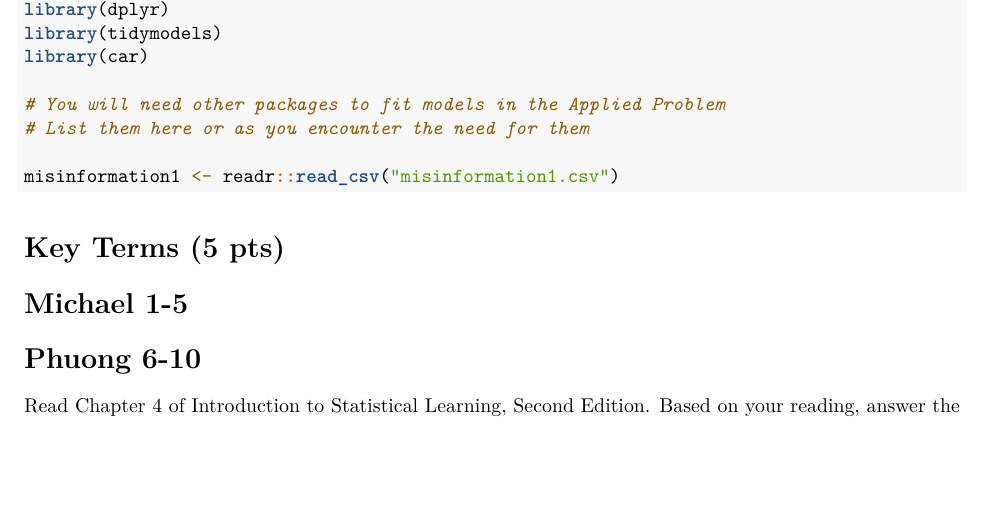
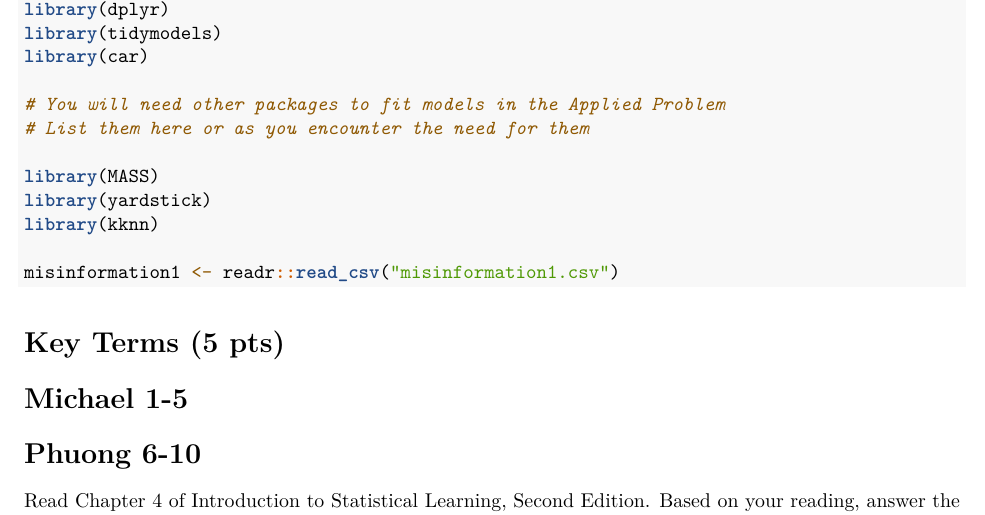
Before and after one commit to v-a-vilez/437-Labs, an R Markdown document (Homework4.Rmd): part of page 1 of 11, cut so that both start at the same text, the shorter picture padded with empty space. Rendered offline with R 4.5, knitr and Pandoc, then LaTeX, with nearby package versions; some code elsewhere in the file could not run offline.

Commit message:
library update

````diff
--- a/Homework4.Rmd
+++ b/Homework4.Rmd
@@ -28,6 +28,10 @@ library(car)
 
 # You will need other packages to fit models in the Applied Problem
 # List them here or as you encounter the need for them
+
+library(MASS)
+library(yardstick)
+library(kknn)
 
 misinformation1 <- readr::read_csv("misinformation1.csv")
 ```
````
